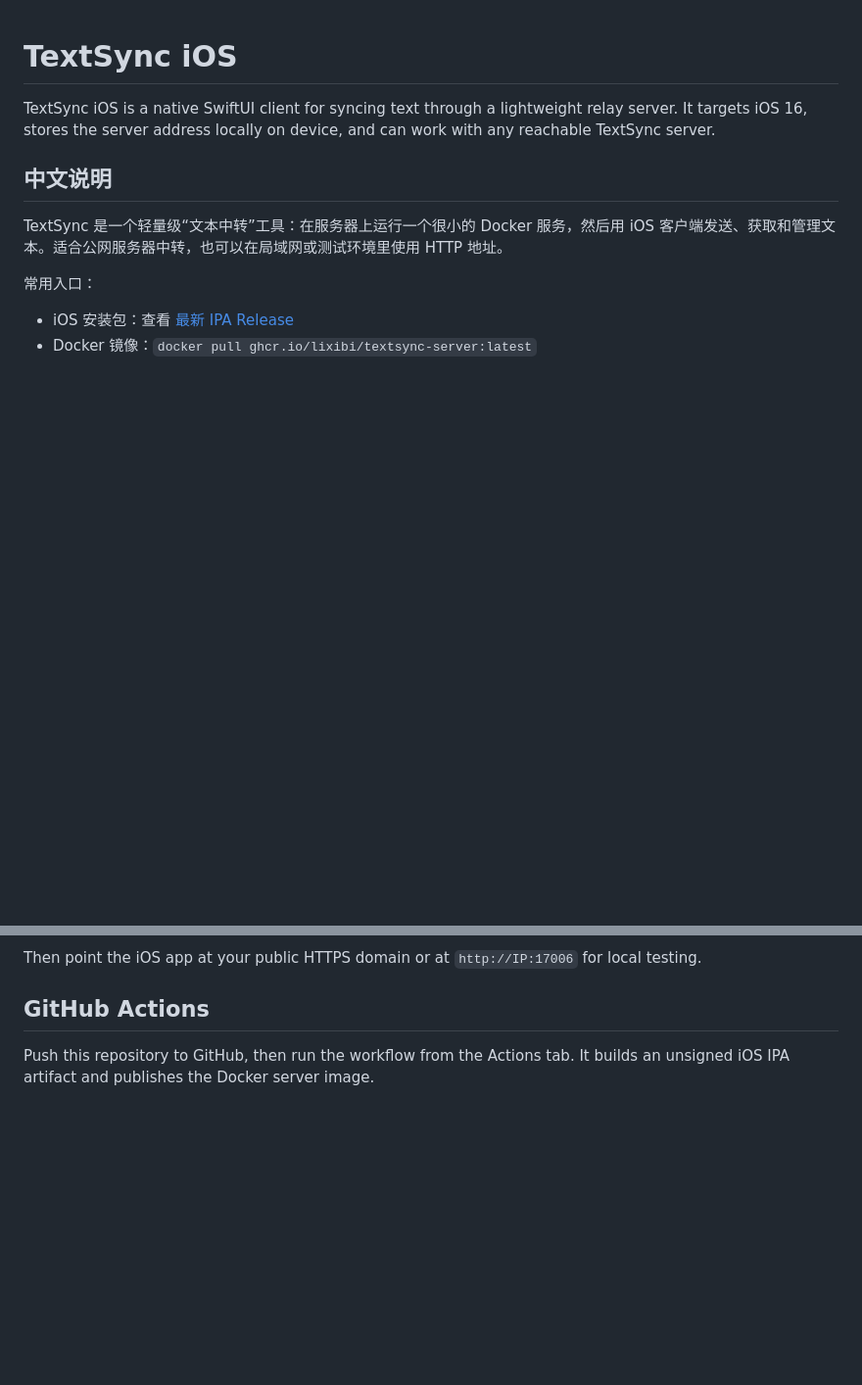
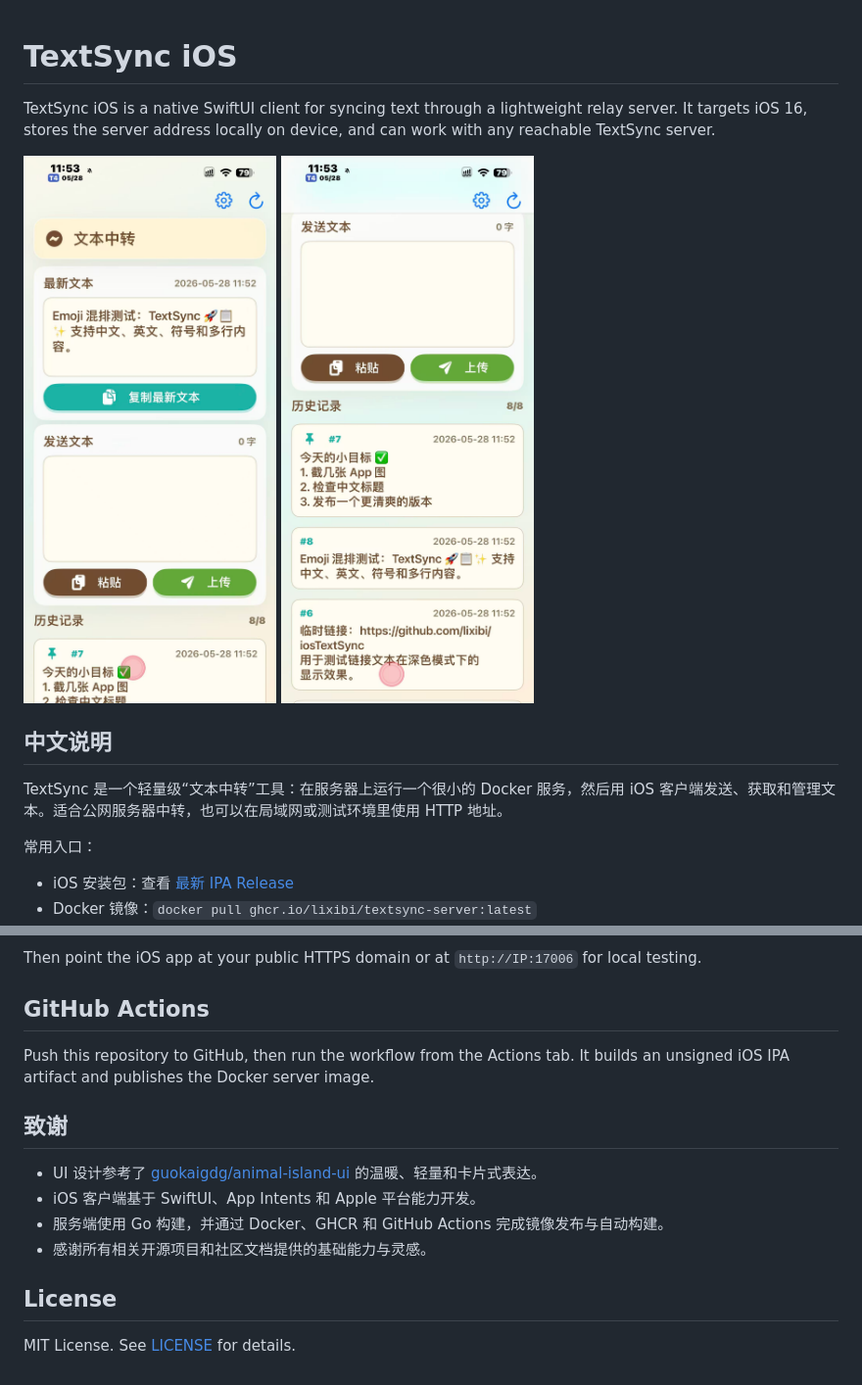
Before and after one commit to lixibi/RelayClip, a Markdown page: README.md, 2 parts joined by grey strips. Shown at 98% size. Drawn GitHub-style; pictures changed too: docs/images/textsync-history.jpg (added), docs/images/textsync-home.jpg (added); blank space fills up the shorter version.

Commit message:
[skip ipa] Add screenshots and MIT license

```diff
--- a/README.md
+++ b/README.md
@@ -1,6 +1,11 @@
 # TextSync iOS
 
 TextSync iOS is a native SwiftUI client for syncing text through a lightweight relay server. It targets iOS 16, stores the server address locally on device, and can work with any reachable TextSync server.
+
+<p>
+  <img src="docs/images/textsync-home.jpg" alt="TextSync latest text screen" width="320">
+  <img src="docs/images/textsync-history.jpg" alt="TextSync history screen" width="320">
+</p>
 
 ## 中文说明
 
@@ -69,3 +74,14 @@ Then point the iOS app at your public HTTPS domain or at `http://IP:17006` for l
 ## GitHub Actions
 
 Push this repository to GitHub, then run the workflow from the Actions tab. It builds an unsigned iOS IPA artifact and publishes the Docker server image.
+
+## 致谢
+
+- UI 设计参考了 [guokaigdg/animal-island-ui](https://github.com/guokaigdg/animal-island-ui) 的温暖、轻量和卡片式表达。
+- iOS 客户端基于 SwiftUI、App Intents 和 Apple 平台能力开发。
+- 服务端使用 Go 构建，并通过 Docker、GHCR 和 GitHub Actions 完成镜像发布与自动构建。
+- 感谢所有相关开源项目和社区文档提供的基础能力与灵感。
+
+## License
+
+MIT License. See [LICENSE](LICENSE) for details.
```
Also changed, not shown: 1 other file.
